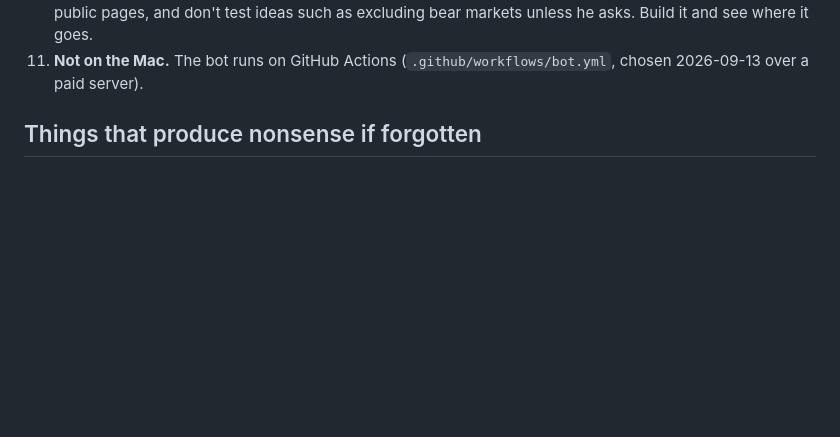
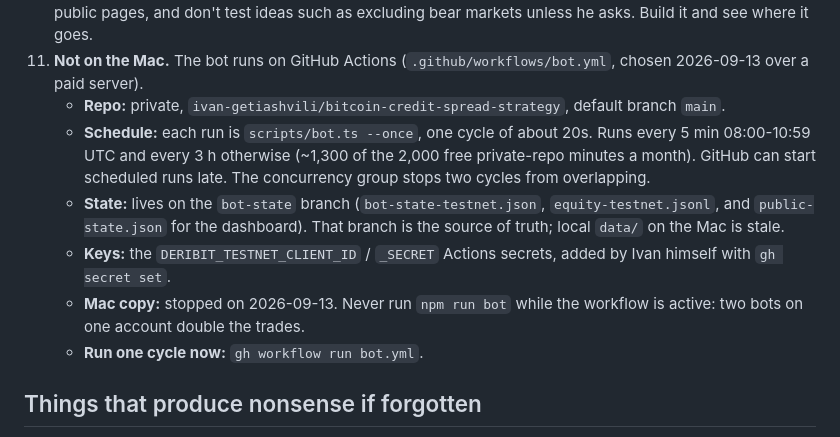
Before and after one commit to ivan-getiashvili/bitcoin-credit-spread-strategy, a Markdown page: CLAUDE.md, the part around the change. Rendered like a GitHub page; blank space fills up the shorter version.

Commit message:
Notes: how the bot runs on GitHub Actions
Co-Authored-By: Claude Opus 5 <noreply@anthropic.com>

```diff
--- a/CLAUDE.md
+++ b/CLAUDE.md
@@ -37,6 +37,20 @@ Part of `~/projects/algorithmic-trading-strategies/`.
     bear markets unless he asks. Build it and see where it goes.
 11. **Not on the Mac.** The bot runs on GitHub Actions (`.github/workflows/bot.yml`,
     chosen 2026-09-13 over a paid server).
+    - **Repo:** private, `ivan-getiashvili/bitcoin-credit-spread-strategy`, default
+      branch `main`.
+    - **Schedule:** each run is `scripts/bot.ts --once`, one cycle of about 20s.
+      Runs every 5 min 08:00-10:59 UTC and every 3 h otherwise (~1,300 of the
+      2,000 free private-repo minutes a month). GitHub can start scheduled runs
+      late. The concurrency group stops two cycles from overlapping.
+    - **State:** lives on the `bot-state` branch (`bot-state-testnet.json`,
+      `equity-testnet.jsonl`, and `public-state.json` for the dashboard). That branch
+      is the source of truth; local `data/` on the Mac is stale.
+    - **Keys:** the `DERIBIT_TESTNET_CLIENT_ID` / `_SECRET` Actions secrets, added
+      by Ivan himself with `gh secret set`.
+    - **Mac copy:** stopped on 2026-09-13. Never run `npm run bot` while the
+      workflow is active: two bots on one account double the trades.
+    - **Run one cycle now:** `gh workflow run bot.yml`.
 
 ## Things that produce nonsense if forgotten
 
```
